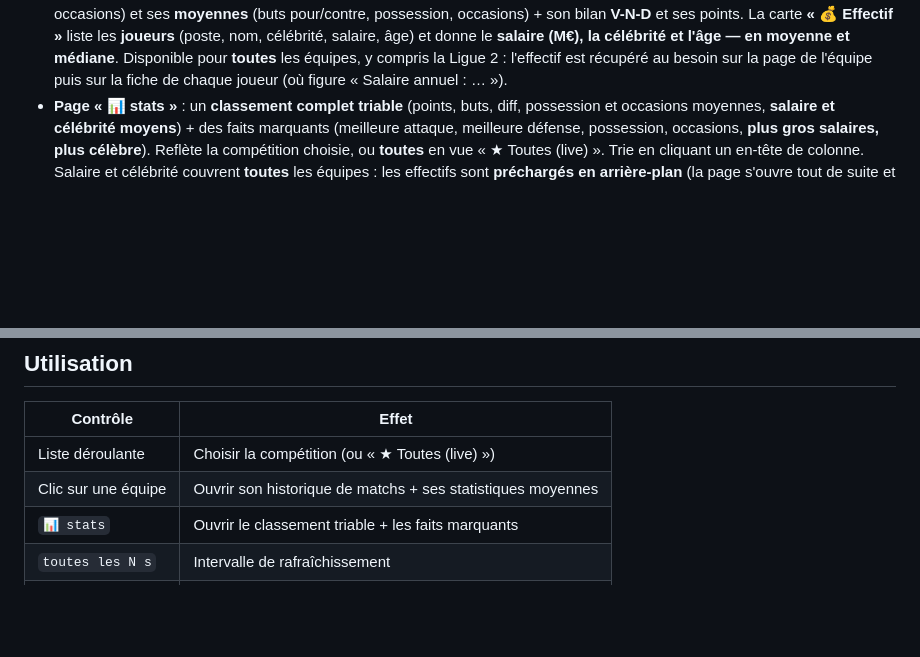
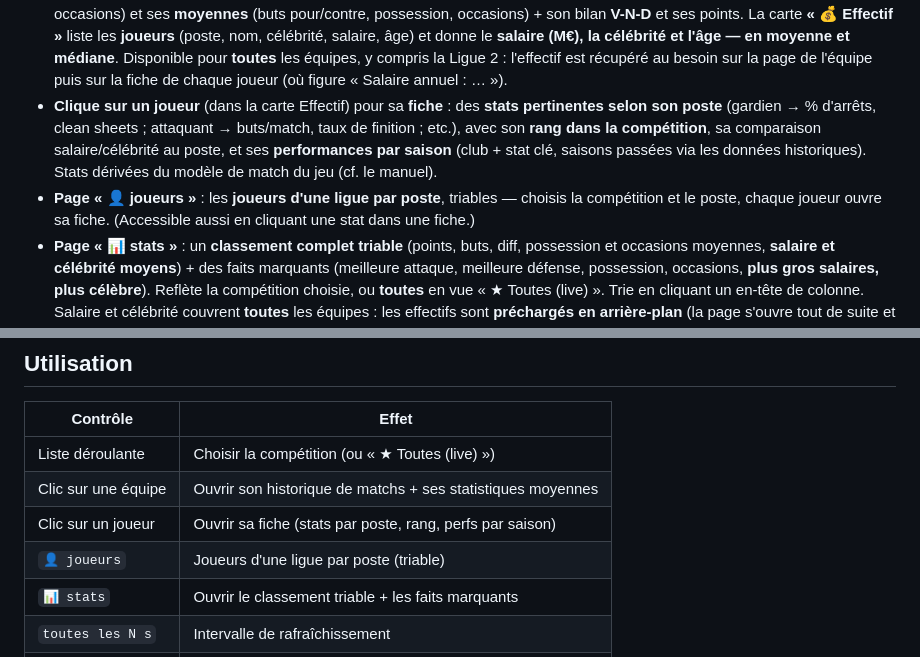
Before and after one commit to ikitof/foothunter-watcher, a Markdown page: README.md, 2 parts joined by grey strips. Drawn GitHub-style; blank space fills up the shorter version.

Commit message:
docs: document player profiles and the joueurs-by-position view
Describe the clickable player profile (position-relevant stats, competition rank,
per-season performances) and the new 👤 joueurs window in the feature list and
usage table.

Co-Authored-By: Claude Opus 4.8 (1M context) <noreply@anthropic.com>

```diff
--- a/README.md
+++ b/README.md
@@ -24,6 +24,15 @@ plus besoin de faire F5 ni de cliquer pour déplier les matchs.
   médiane**. Disponible pour **toutes** les équipes, y compris la Ligue 2 :
   l'effectif est récupéré au besoin sur la page de l'équipe puis sur la fiche de
   chaque joueur (où figure « Salaire annuel : … »).
+- **Clique sur un joueur** (dans la carte Effectif) pour sa **fiche** : des
+  **stats pertinentes selon son poste** (gardien → % d'arrêts, clean sheets ;
+  attaquant → buts/match, taux de finition ; etc.), avec son **rang dans la
+  compétition**, sa comparaison salaire/célébrité au poste, et ses
+  **performances par saison** (club + stat clé, saisons passées via les données
+  historiques). Stats dérivées du modèle de match du jeu (cf. le manuel).
+- **Page « 👤 joueurs »** : les **joueurs d'une ligue par poste**, triables —
+  choisis la compétition et le poste, chaque joueur ouvre sa fiche. (Accessible
+  aussi en cliquant une stat dans une fiche.)
 - **Page « 📊 stats »** : un **classement complet triable** (points, buts, diff,
   possession et occasions moyennes, **salaire et célébrité moyens**) + des faits
   marquants (meilleure attaque, meilleure défense, possession, occasions,
@@ -99,6 +108,8 @@ $env:FOOT_LIVE_DISABLE_AUTO_UPDATE = "1"
 |--------------------|-----------------------------------------------------------------|
 | Liste déroulante   | Choisir la compétition (ou « ★ Toutes (live) »)                 |
 | Clic sur une équipe| Ouvrir son historique de matchs + ses statistiques moyennes     |
+| Clic sur un joueur | Ouvrir sa fiche (stats par poste, rang, perfs par saison)       |
+| `👤 joueurs`       | Joueurs d'une ligue par poste (triable)                         |
 | `📊 stats`         | Ouvrir le classement triable + les faits marquants              |
 | `toutes les N s`   | Intervalle de rafraîchissement                                  |
 | `↻`                | Rafraîchir tout de suite                                        |
```
